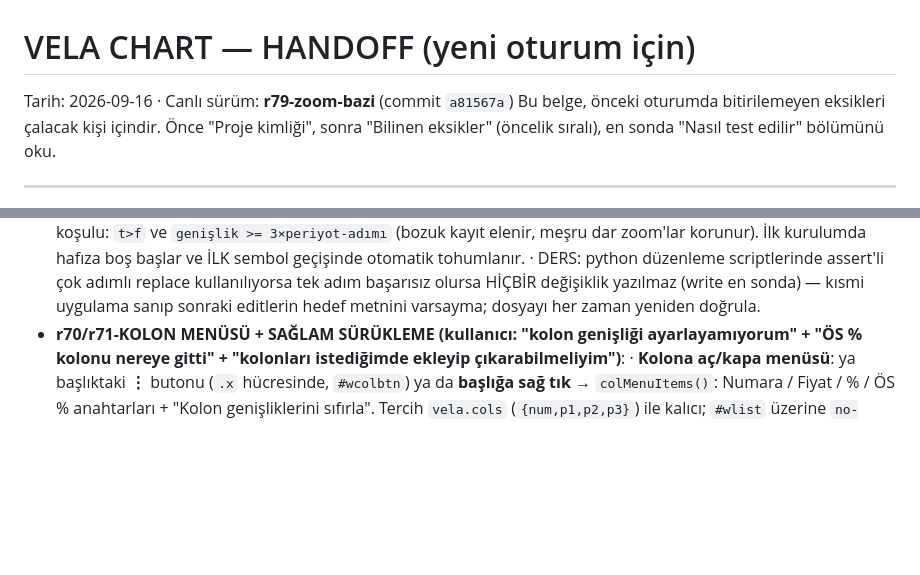
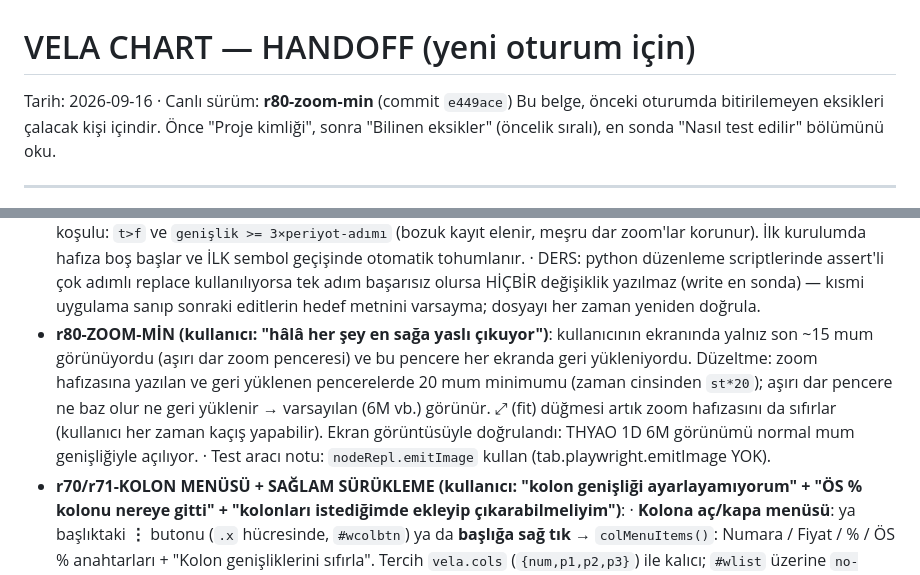
Before and after one commit to vuralozsen/vela-chart, a Markdown page: HANDOFF.md, 2 parts joined by grey strips. GitHub-like rendering; blank space fills up the shorter version.

Commit message:
docs: HANDOFF r80-zoom-min notu (asiri dar pencere korumasi, fit ile sifirlama)

```diff
--- a/HANDOFF.md
+++ b/HANDOFF.md
@@ -1,6 +1,6 @@
 # VELA CHART — HANDOFF (yeni oturum için)
 
-Tarih: 2026-09-16 · Canlı sürüm: **r79-zoom-bazi** (commit `a81567a`)
+Tarih: 2026-09-16 · Canlı sürüm: **r80-zoom-min** (commit `e449ace`)
 Bu belge, önceki oturumda bitirilemeyen eksikleri çalacak kişi içindir. Önce "Proje kimliği",
 sonra "Bilinen eksikler" (öncelik sıralı), en sonda "Nasıl test edilir" bölümünü oku.
 
@@ -115,6 +115,8 @@ Hiç bakılmamış bir sembol/periyoda ilk geçişte TV turu bekleniyor (ölçü
 - **r78-ÇÖP-TİCK (kullanıcı: "hâlâ her şey en sağa yaslı geliyor")**: ekran görüntüsünde AMEX:RSP grafiğinde son bara -10.000'e uzanan dev mum + fiyat ekseninin -10.000'e kadar açılması görüldü → TV köprüsü ara sıra İMKÂNSIZ FİYAT tick'i gönderiyor, `applyQuote` bunu son bara yazınca (low=Math.min ile kilitlenir) tüm mumlar üstte ince çizgi gibi sıkışıyordu. Düzeltme: `applyQuote` başında ve WS yutma noktasında mevcut fiyata göre çapraz kontrol — `lp<=0` veya `>ref*20` veya `<ref/20` ise tick YUTULUR (meşru %20'lik hamleler etkilenmez). Bar analiziyle doğrulandı: çöp tick'ler (-10.000/0.01/999.999) reddedildi, meşru +3% tick uygulandı. NOT: buna benzer bozuk bar görünürse sayfayı yenilemek yeterli (barlar sunucudan temiz gelir); kalıcı koruma r78'de.
 - **r79-ZOOM-BAZI (kullanıcı: "hâlâ her şey en sağa yaslı / ayarlar taşınmıyor")**: zoom hafızası BOŞ veya geçersizken (örn. testlerden kalan {f:1,t:2} gibi 1 saniyelik pencere) her sembol geçişinde varsayılan görünüm yeniden uygulanıyordu. Düzeltme: loadBars'ta geçerli kayıt yoksa `saveApplied()` ile applyRange'in uyguladığı VARSAYILAN görünüm yeni baz olarak kaydedilir → bundan sonra her geçişte aynı görünüm geri gelir. Geçerlilik koşulu: `t>f` ve `genişlik >= 3×periyot-adımı` (bozuk kayıt elenir, meşru dar zoom'lar korunur). İlk kurulumda hafıza boş başlar ve İLK sembol geçişinde otomatik tohumlanır.
   · DERS: python düzenleme scriptlerinde assert'li çok adımlı replace kullanılıyorsa tek adım başarısız olursa HİÇBİR değişiklik yazılmaz (write en sonda) — kısmi uygulama sanıp sonraki editlerin hedef metnini varsayma; dosyayı her zaman yeniden doğrula.
+- **r80-ZOOM-MİN (kullanıcı: "hâlâ her şey en sağa yaslı çıkuyor")**: kullanıcının ekranında yalnız son ~15 mum görünüyordu (aşırı dar zoom penceresi) ve bu pencere her ekranda geri yükleniyordu. Düzeltme: zoom hafızasına yazılan ve geri yüklenen pencerelerde 20 mum minimumu (zaman cinsinden `st*20`); aşırı dar pencere ne baz olur ne geri yüklenir → varsayılan (6M vb.) görünür. ⤢ (fit) düğmesi artık zoom hafızasını da sıfırlar (kullanıcı her zaman kaçış yapabilir). Ekran görüntüsüyle doğrulandı: THYAO 1D 6M görünümü normal mum genişliğiyle açılıyor.
+  · Test aracı notu: `nodeRepl.emitImage` kullan (tab.playwright.emitImage YOK).
 - **r70/r71-KOLON MENÜSÜ + SAĞLAM SÜRÜKLEME (kullanıcı: "kolon genişliği ayarlayamıyorum" + "ÖS % kolonu nereye gitti" + "kolonları istediğimde ekleyip çıkarabilmeliyim")**:
   · **Kolona aç/kapa menüsü**: ya başlıktaki **⋮** butonu (`.x` hücresinde, `#wcolbtn`) ya da **başlığa sağ tık** → `colMenuItems()`: Numara / Fiyat / % / ÖS % anahtarları + "Kolon genişliklerini sıfırla". Tercih `vela.cols` (`{num,p1,p2,p3}`) ile kalıcı; `#wlist` üzerine `no-num/no-p1/no-p2/no-p3` sınıfı olarak uygulanır.
   · **ÖS % artık otomatik gizlenmiyor**: eski `noext` mantığı (hiçbir satırda uzatılmış seans verisi yoksa kolonu gizle) KALDIRILDI — kullanıcı kolonu "kayboldu" diye bildirdi. Varsayılan AÇIK; istenmezse menüden kapatılır. `wlHasExt`/`extVar` değişkenleri ve ilgili CSS kuralı silindi.
```
